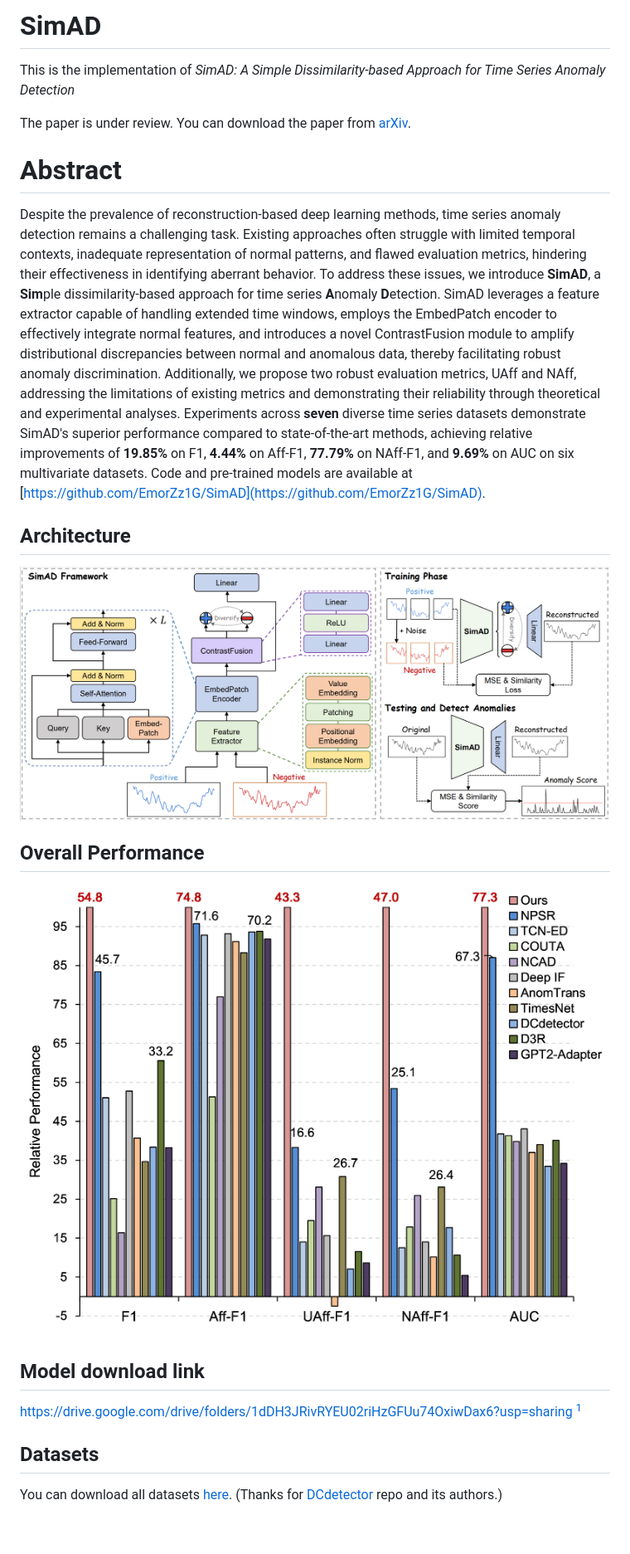
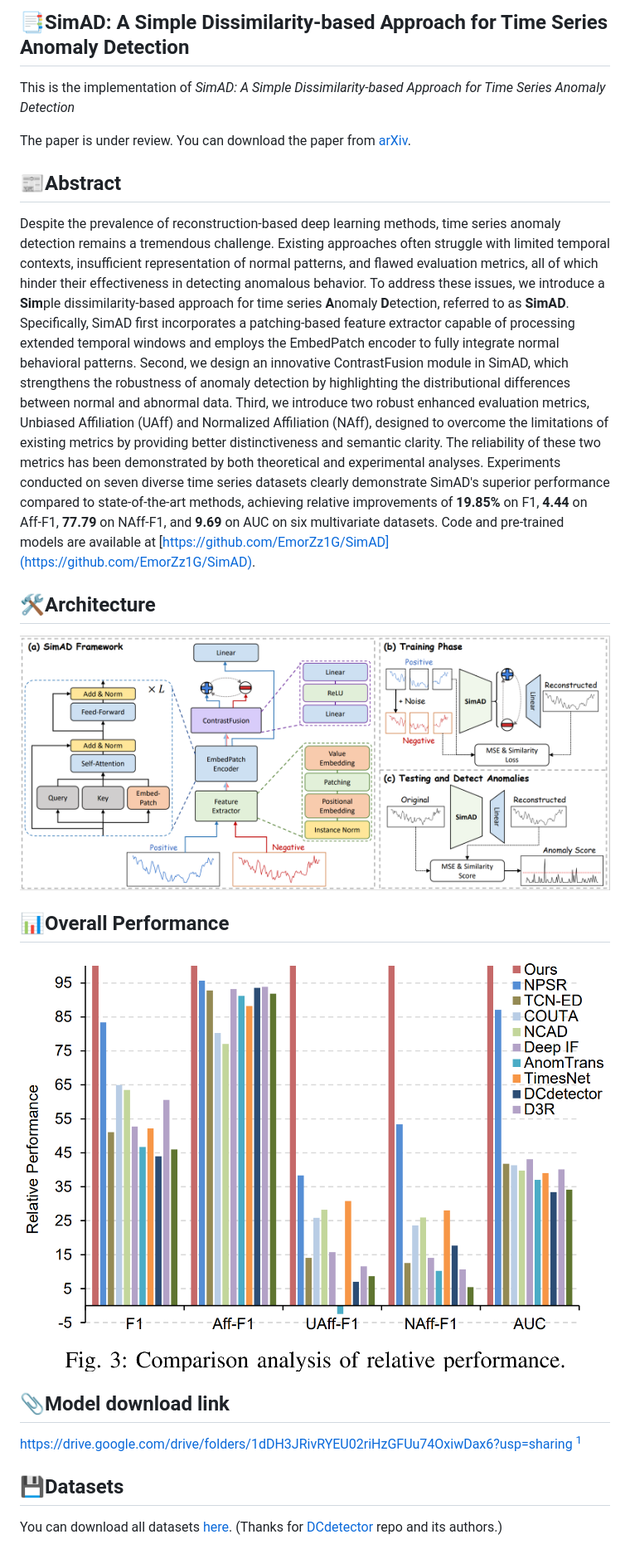
Before and after one commit to EmorZz1G/SimAD, a Markdown page: README.md, the part around the change printed below. Shown: that part at 83% size. GitHub-like rendering; pictures changed too: paper_img/comparision.png (deleted), paper_img/comparison.png (added), paper_img/fw2.png (added); blank space fills up the shorter version.

```diff
--- a/README.md
+++ b/README.md
@@ -1,33 +1,36 @@
-# SimAD
+## 📑SimAD: A Simple Dissimilarity-based Approach for Time Series Anomaly Detection
 
 This is the implementation of *SimAD: A Simple Dissimilarity-based Approach for Time Series Anomaly Detection*
 
 The paper is under review. You can download the paper from [arXiv](https://arxiv.org/abs/2405.11238).
 
-# Abstract
+## 📰Abstract
 
-Despite the prevalence of reconstruction-based deep learning methods, time series anomaly detection remains a challenging task. Existing approaches often struggle with limited temporal contexts, inadequate representation of normal patterns, and flawed evaluation metrics, hindering their effectiveness in identifying aberrant behavior.
-To address these issues, we introduce **SimAD**, a **Sim**ple dissimilarity-based approach for time series **A**nomaly **D**etection. SimAD leverages a feature extractor capable of handling extended time windows, employs the EmbedPatch encoder to effectively integrate normal features, and introduces a novel ContrastFusion module to amplify distributional discrepancies between normal and anomalous data, thereby facilitating robust anomaly discrimination.
-Additionally, we propose two robust evaluation metrics, UAff and NAff, addressing the limitations of existing metrics and demonstrating their reliability through theoretical and experimental analyses.
-Experiments across **seven** diverse time series datasets demonstrate SimAD's superior performance compared to state-of-the-art methods, achieving relative improvements of **19.85%** on F1, **4.44%** on Aff-F1, **77.79%** on NAff-F1, and **9.69%** on AUC on six multivariate datasets.
+Despite the prevalence of reconstruction-based deep learning methods, time series anomaly detection remains a tremendous challenge.
+Existing approaches often struggle with limited temporal contexts, insufficient representation of normal patterns, and flawed evaluation metrics, all of which hinder their effectiveness in detecting anomalous behavior.
+To address these issues, we introduce a **Sim**ple dissimilarity-based approach for time series **A**nomaly **D**etection, referred to as **SimAD**.
+Specifically, SimAD first incorporates a patching-based feature extractor capable of processing extended temporal windows and employs the EmbedPatch encoder to fully integrate normal behavioral patterns.
+Second, we design an innovative ContrastFusion module in SimAD, which strengthens the robustness of anomaly detection by highlighting the distributional differences between normal and abnormal data.
+Third, we introduce two robust enhanced evaluation metrics, Unbiased Affiliation (UAff) and Normalized Affiliation (NAff), designed to overcome the limitations of existing metrics by providing better distinctiveness and semantic clarity.
+The reliability of these two metrics has been demonstrated by both theoretical and experimental analyses. Experiments conducted on seven diverse time series datasets clearly demonstrate SimAD's superior performance compared to state-of-the-art methods, achieving relative improvements of **19.85%** on F1, **4.44** on Aff-F1, **77.79** on NAff-F1, and **9.69** on AUC on six multivariate datasets.
 Code and pre-trained models are available at [https://github.com/EmorZz1G/SimAD](https://github.com/EmorZz1G/SimAD).
 
-## Architecture
+## 🛠Architecture
 
-![Architecture](./paper_img/fw.png)
+![Architecture](./paper_img/fw2.png)
 
-## Overall Performance
+## 📊Overall Performance
 
 <div style="display: flex; flex-wrap: nowrap;">
-  <img src="./paper_img/comparision.png" alt="Overall Performance" style="max-width: 300px; margin-right: 10px;" width=450px;>
+  <img src="./paper_img/comparison.png" alt="Overall Performance" style="max-width: 300px; margin-right: 10px;" width=450px;>
   <!-- <img src="./paper_img/mdlsz.png" alt="Model Size" style="max-width: 150px;" width=200px; > -->
 </div>
 
-## Model download link
+## 📎Model download link
 
 https://drive.google.com/drive/folders/1dDH3JRivRYEU02riHzGFUu74OxiwDax6?usp=sharing [^1]
 
-## Datasets
+## 💾Datasets
 
 You can download all datasets [here](https://drive.google.com/drive/folders/1RaIJQ8esoWuhyphhmMaH-VCDh-WIluRR?usp=sharing).
 (Thanks for [DCdetector](https://github.com/DAMO-DI-ML/KDD2023-DCdetector/blob/main/readme.md) repo and its authors.)
```
Also changed, not shown: other parts of README.md (+21 -3 lines), 1 other file.
